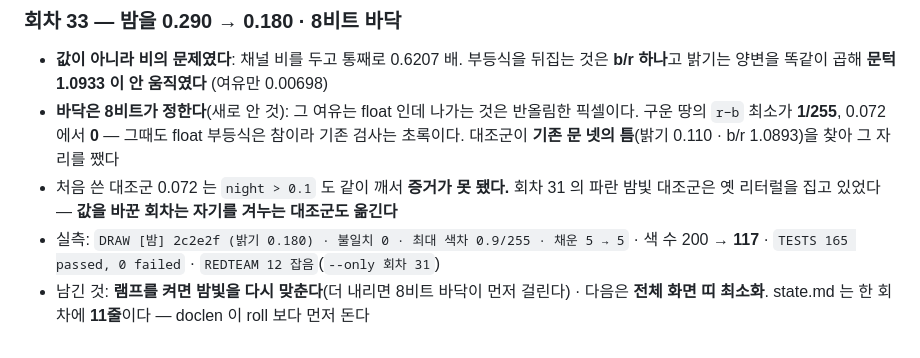
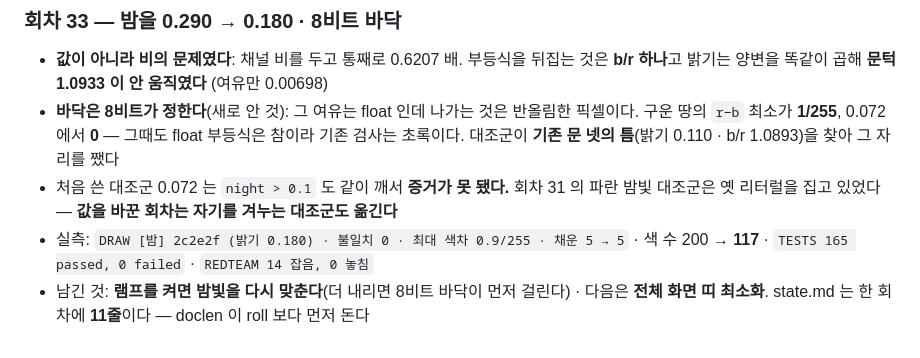
Before and after one commit to kimtuna/naru, a Markdown page: .loop/state.md, the part around the change. Rendered like a GitHub page.

```diff
--- a/.loop/state.md
+++ b/.loop/state.md
@@ -86,6 +86,6 @@
 - 처음 쓴 대조군 0.072 는 `night > 0.1` 도 같이 깨서 **증거가 못 됐다.** 회차 31 의 파란
   밤빛 대조군은 옛 리터럴을 집고 있었다 — **값을 바꾼 회차는 자기를 겨누는 대조군도 옮긴다**
 - 실측: `DRAW [밤] 2c2e2f (밝기 0.180) · 불일치 0 · 최대 색차 0.9/255 · 채운 5 → 5` · 색 수
-  200 → **117** · `TESTS 165 passed, 0 failed` · `REDTEAM 12 잡음`(`--only 회차 31`)
+  200 → **117** · `TESTS 165 passed, 0 failed` · `REDTEAM 14 잡음, 0 놓침`
 - 남긴 것: **램프를 켜면 밤빛을 다시 맞춘다**(더 내리면 8비트 바닥이 먼저 걸린다) · 다음은
   **전체 화면 띠 최소화**. state.md 는 한 회차에 **11줄**이다 — doclen 이 roll 보다 먼저 돈다
```
Also changed, not shown: docs/NUMBERS.md (+12 -2 lines).
